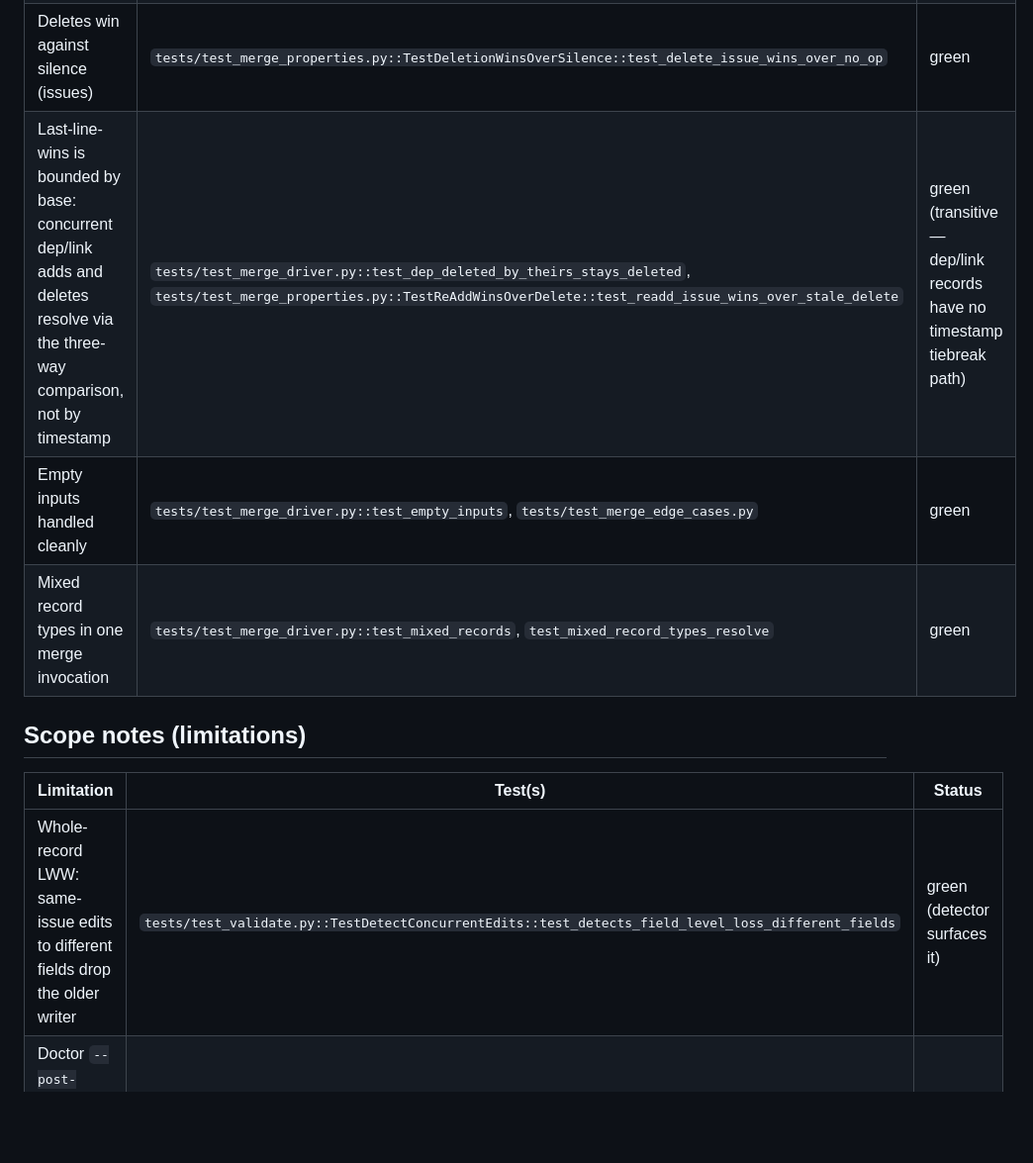
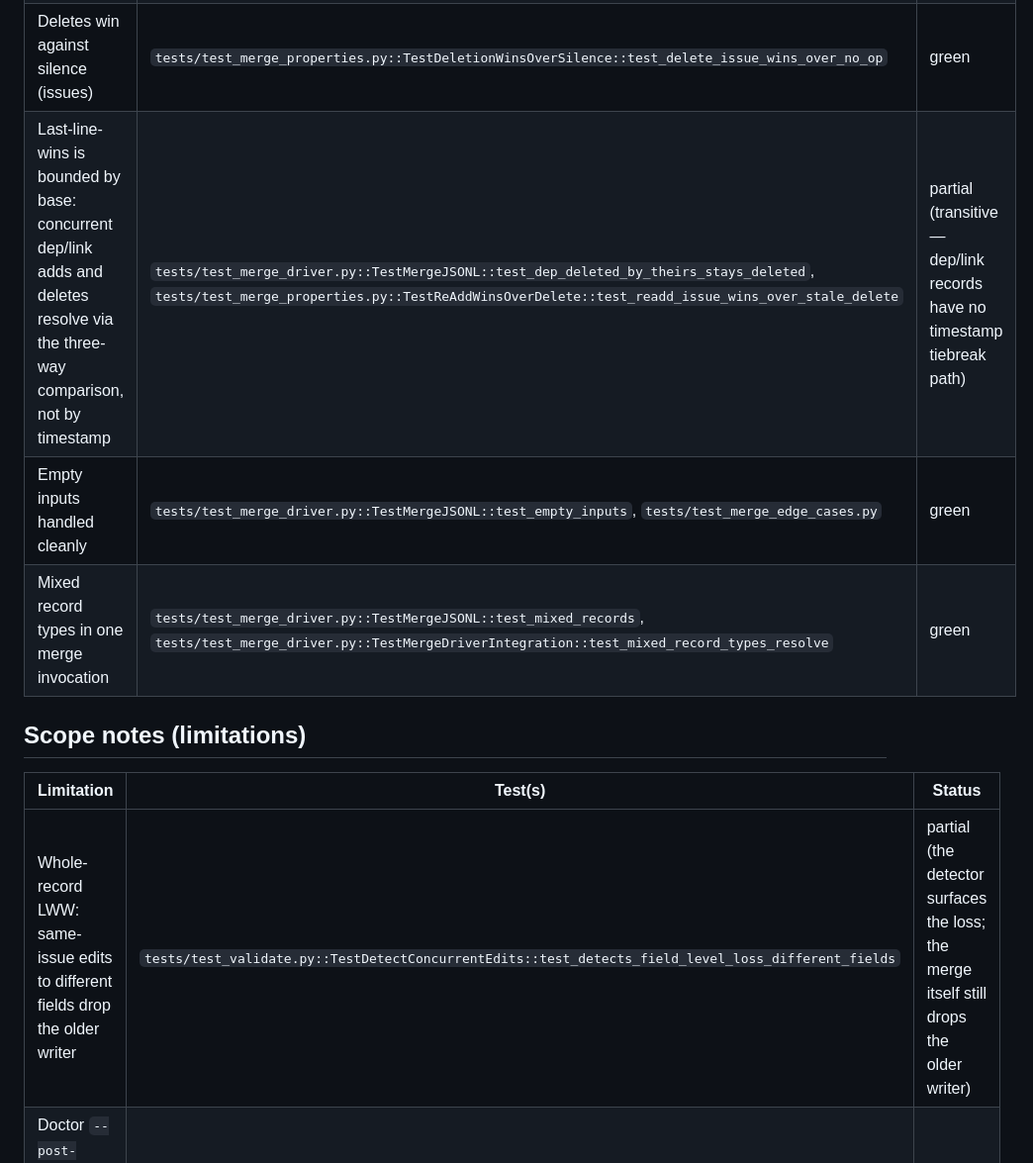
Before and after one commit to oroddlokken/dogcat, a Markdown page: docs/merge-coverage.md, the part around one of its changes. Shown at 99% size. GitHub-like rendering; blank space fills up the shorter version.

```diff
--- a/docs/merge-coverage.md
+++ b/docs/merge-coverage.md
@@ -64,15 +66,15 @@ missing coverage.
 | No data loss for additive edits (issues) | `tests/test_merge_properties.py::TestNoDataLossForAdditive::test_additive_issue_preserved` | green |
 | No data loss for additive edits (proposals) | `tests/test_merge_properties.py::TestNoDataLossForAdditive::test_additive_proposal_preserved` | green |
 | Deletes win against silence (issues) | `tests/test_merge_properties.py::TestDeletionWinsOverSilence::test_delete_issue_wins_over_no_op` | green |
-| Last-line-wins is bounded by base: concurrent dep/link adds and deletes resolve via the three-way comparison, not by timestamp | `tests/test_merge_driver.py::test_dep_deleted_by_theirs_stays_deleted`, `tests/test_merge_properties.py::TestReAddWinsOverDelete::test_readd_issue_wins_over_stale_delete` | green (transitive — dep/link records have no timestamp tiebreak path) |
-| Empty inputs handled cleanly | `tests/test_merge_driver.py::test_empty_inputs`, `tests/test_merge_edge_cases.py` | green |
-| Mixed record types in one merge invocation | `tests/test_merge_driver.py::test_mixed_records`, `test_mixed_record_types_resolve` | green |
+| Last-line-wins is bounded by base: concurrent dep/link adds and deletes resolve via the three-way comparison, not by timestamp | `tests/test_merge_driver.py::TestMergeJSONL::test_dep_deleted_by_theirs_stays_deleted`, `tests/test_merge_properties.py::TestReAddWinsOverDelete::test_readd_issue_wins_over_stale_delete` | partial (transitive — dep/link records have no timestamp tiebreak path) |
+| Empty inputs handled cleanly | `tests/test_merge_driver.py::TestMergeJSONL::test_empty_inputs`, `tests/test_merge_edge_cases.py` | green |
+| Mixed record types in one merge invocation | `tests/test_merge_driver.py::TestMergeJSONL::test_mixed_records`, `tests/test_merge_driver.py::TestMergeDriverIntegration::test_mixed_record_types_resolve` | green |
 
 ## Scope notes (limitations)
 
 | Limitation | Test(s) | Status |
 | --- | --- | --- |
-| Whole-record LWW: same-issue edits to different fields drop the older writer | `tests/test_validate.py::TestDetectConcurrentEdits::test_detects_field_level_loss_different_fields` | green (detector surfaces it) |
+| Whole-record LWW: same-issue edits to different fields drop the older writer | `tests/test_validate.py::TestDetectConcurrentEdits::test_detects_field_level_loss_different_fields` | partial (the detector surfaces the loss; the merge itself still drops the older writer) |
 | Doctor `--post-merge` names the affected fields in CLI output | `tests/test_validate.py::TestDoctorPostMerge::test_post_merge_detects_edits` | green |
 | Octopus merges are not supported (git's strategy bypasses per-file drivers) | `tests/test_git_workflows.py::TestMultipleMerges::test_octopus_merge_aborts_use_sequential` | green |
 
```
Also changed, not shown: other parts of docs/merge-coverage.md (+54 -40 lines), CHANGELOG.md (+1 -0 lines).
